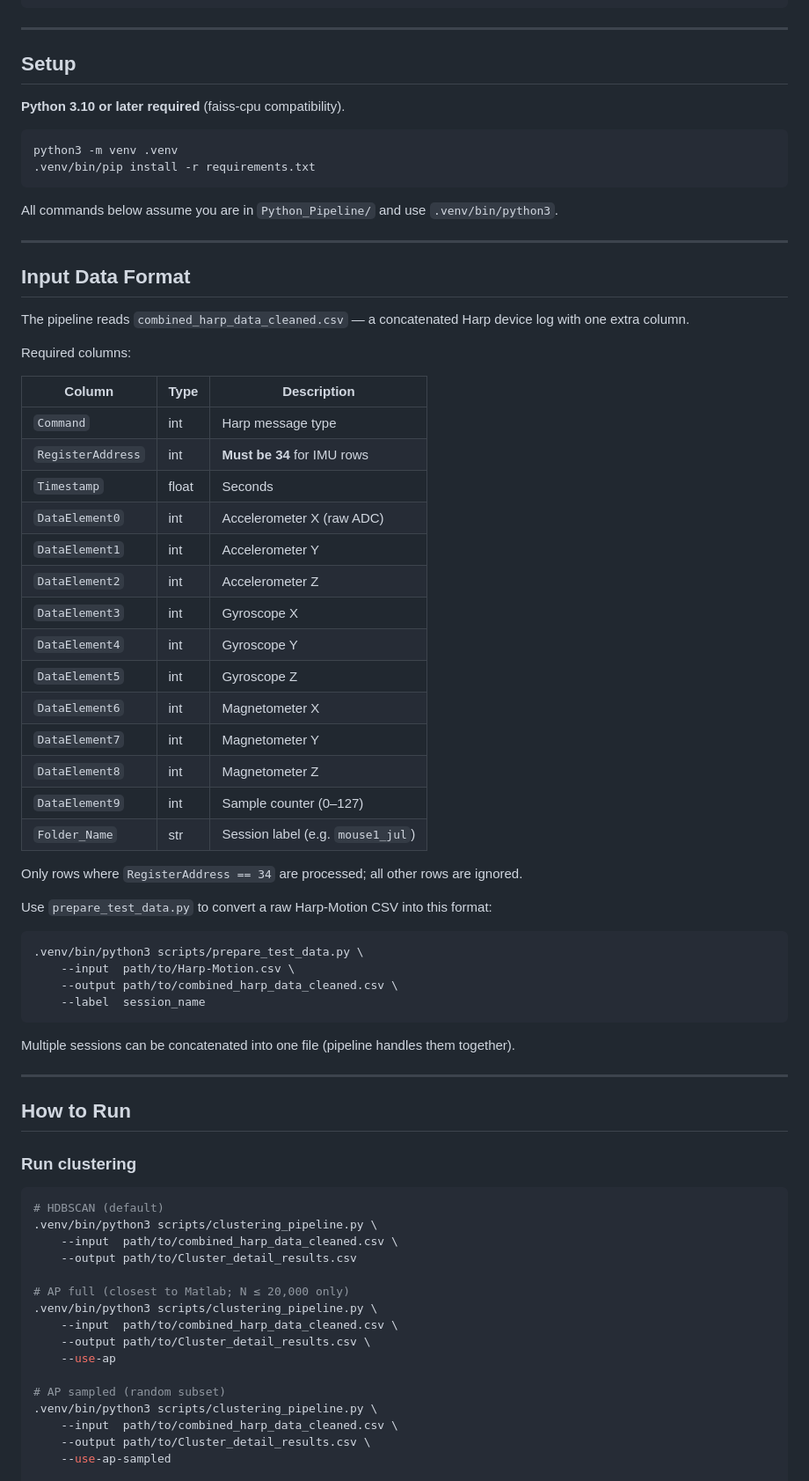
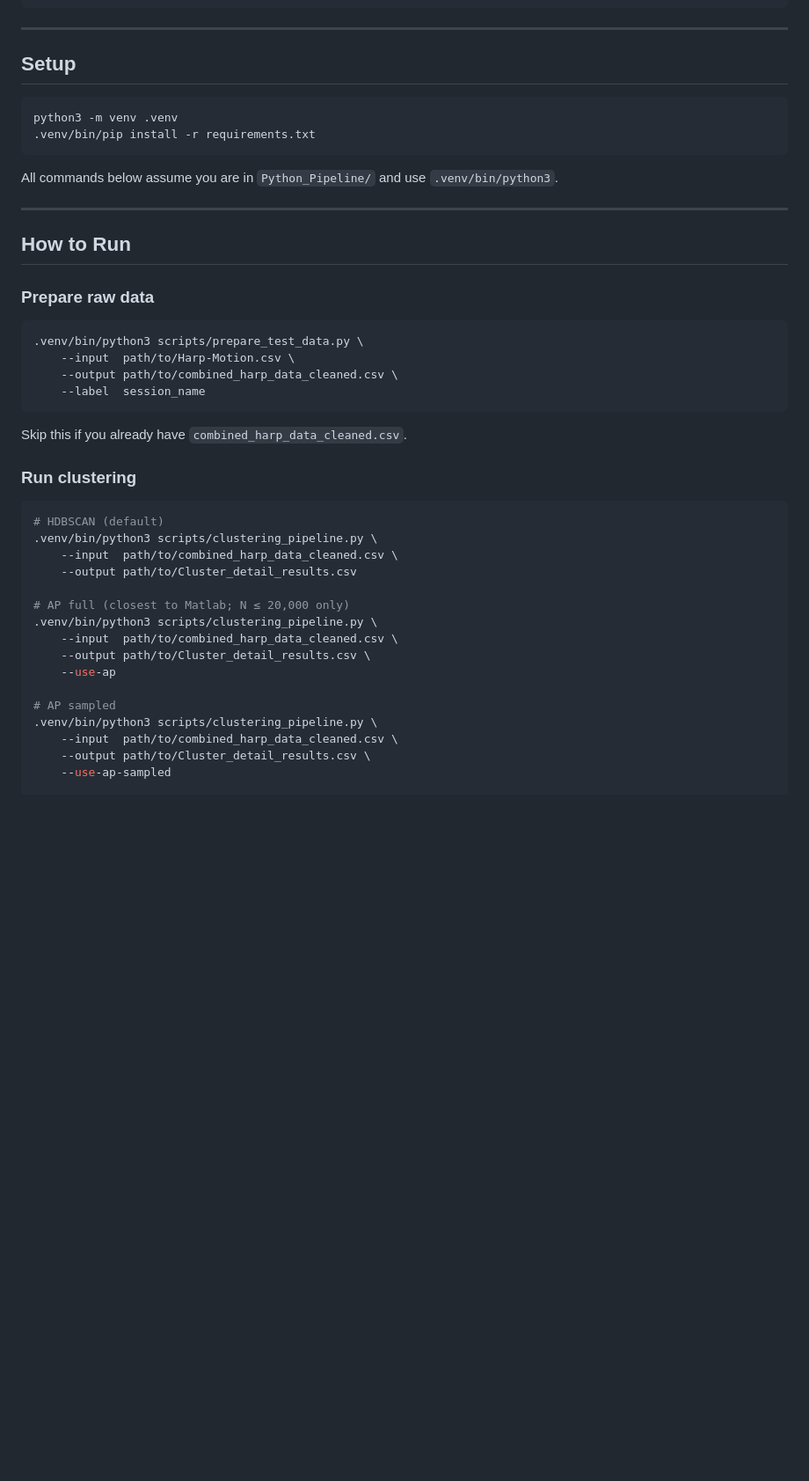
Before and after one commit to Ganglia-Guardian/behavioral-clustering-pipeline, a Markdown page: README.md, the part around one of its changes. Shown at 88% size. Drawn GitHub-style; blank space fills up the shorter version.

````diff
--- a/README.md
+++ b/README.md
@@ -37,8 +37,6 @@ Python_Pipeline/
 
 ## Setup
 
-**Python 3.10 or later required** (faiss-cpu compatibility).
-
 ```bash
 python3 -m venv .venv
 .venv/bin/pip install -r requirements.txt
@@ -48,32 +46,9 @@ All commands below assume you are in `Python_Pipeline/` and use `.venv/bin/pytho
 
 ---
 
-## Input Data Format
+## How to Run
 
-The pipeline reads `combined_harp_data_cleaned.csv` — a concatenated Harp device log with one extra column.
-
-Required columns:
-
-| Column | Type | Description |
-|---|---|---|
-| `Command` | int | Harp message type |
-| `RegisterAddress` | int | **Must be 34** for IMU rows |
-| `Timestamp` | float | Seconds |
-| `DataElement0` | int | Accelerometer X (raw ADC) |
-| `DataElement1` | int | Accelerometer Y |
-| `DataElement2` | int | Accelerometer Z |
-| `DataElement3` | int | Gyroscope X |
-| `DataElement4` | int | Gyroscope Y |
-| `DataElement5` | int | Gyroscope Z |
-| `DataElement6` | int | Magnetometer X |
-| `DataElement7` | int | Magnetometer Y |
-| `DataElement8` | int | Magnetometer Z |
-| `DataElement9` | int | Sample counter (0–127) |
-| `Folder_Name` | str | Session label (e.g. `mouse1_jul`) |
-
-Only rows where `RegisterAddress == 34` are processed; all other rows are ignored.
-
-Use `prepare_test_data.py` to convert a raw Harp-Motion CSV into this format:
+### Prepare raw data
 
 ```bash
 .venv/bin/python3 scripts/prepare_test_data.py \
@@ -82,11 +57,7 @@ Use `prepare_test_data.py` to convert a raw Harp-Motion CSV into this format:
     --label  session_name
 ```
 
-Multiple sessions can be concatenated into one file (pipeline handles them together).
-
----
-
-## How to Run
+Skip this if you already have `combined_harp_data_cleaned.csv`.
 
 ### Run clustering
 
@@ -102,7 +73,7 @@ Multiple sessions can be concatenated into one file (pipeline handles them toget
     --output path/to/Cluster_detail_results.csv \
     --use-ap
 
-# AP sampled (random subset)
+# AP sampled
 .venv/bin/python3 scripts/clustering_pipeline.py \
     --input  path/to/combined_harp_data_cleaned.csv \
     --output path/to/Cluster_detail_results.csv \
````
Also changed, not shown: other parts of README.md (+17 -33 lines).
